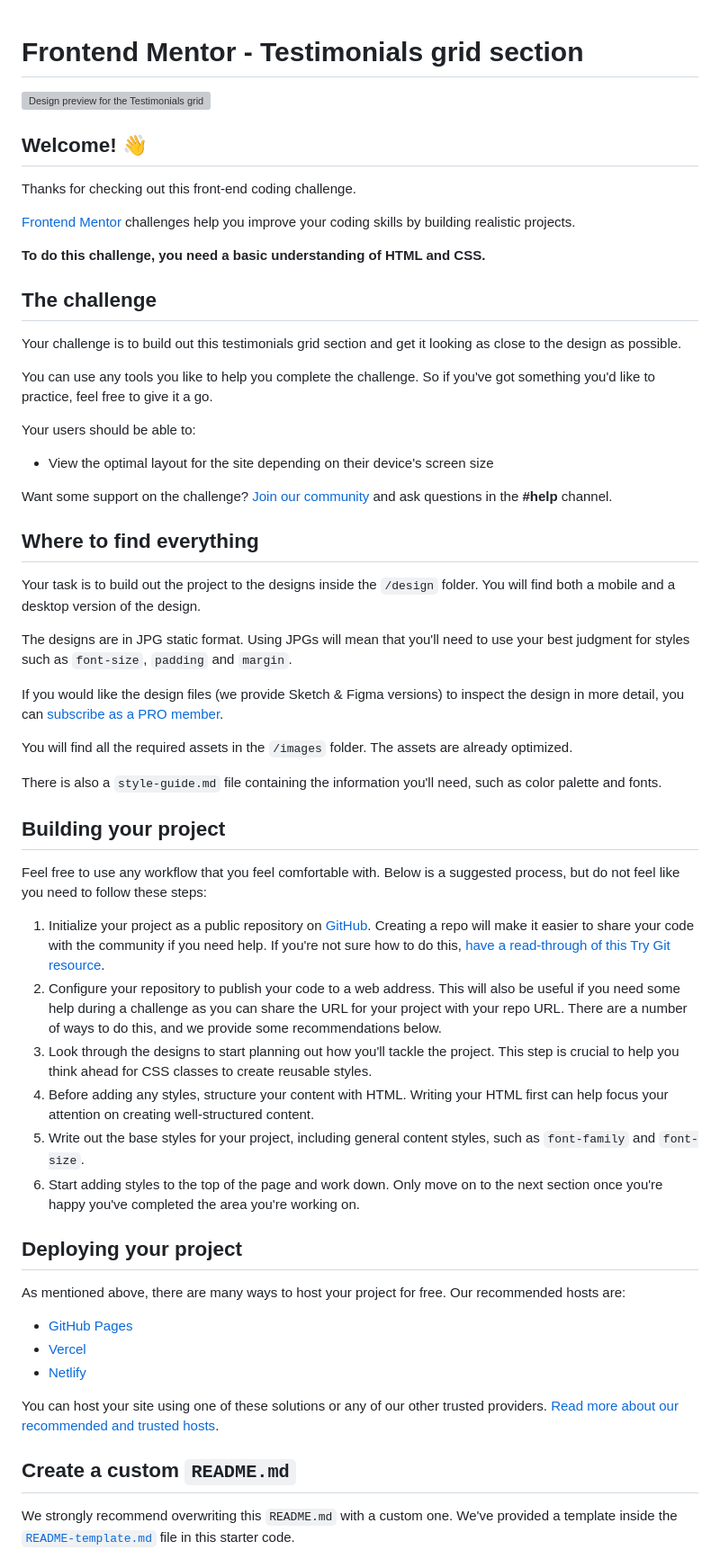
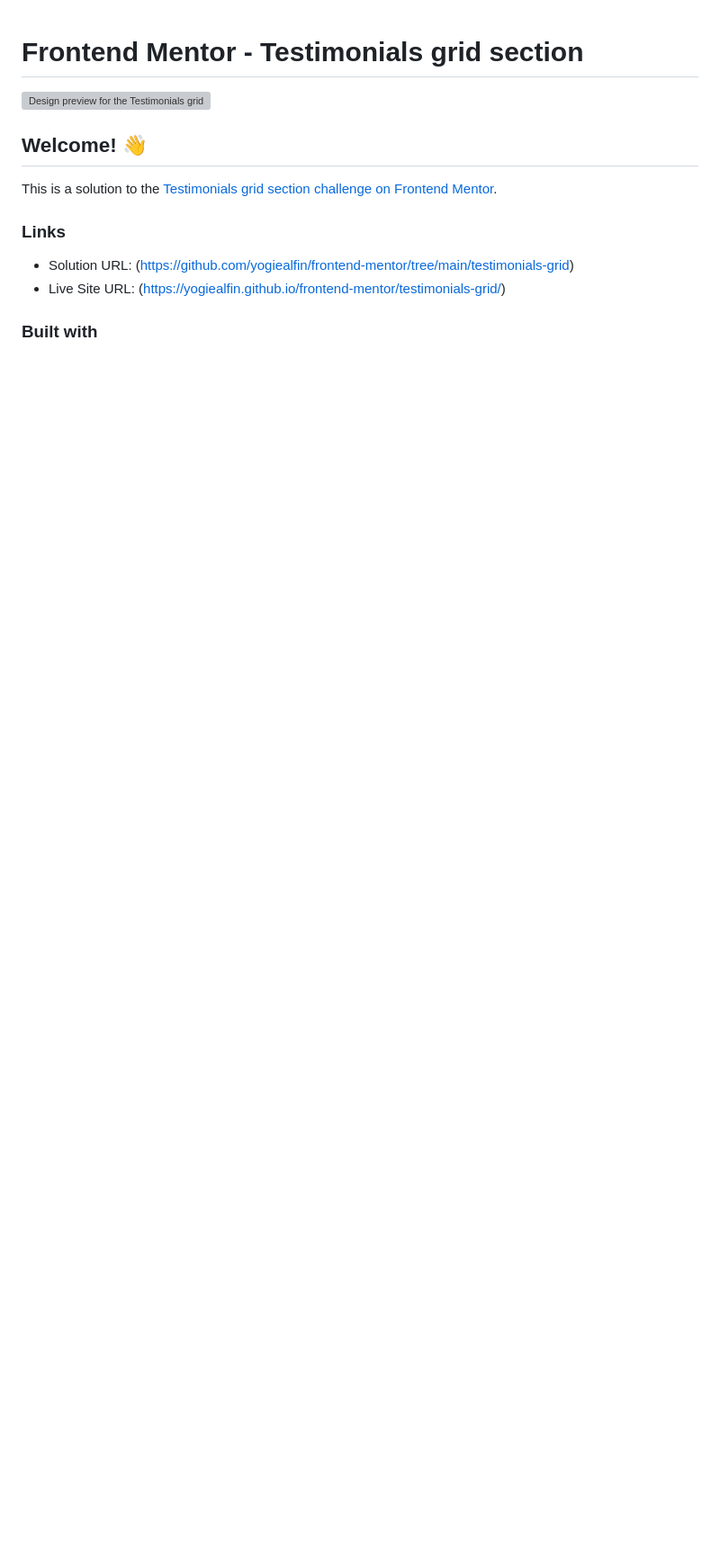
Before and after one commit to yogiealfin/frontend-mentor, a Markdown page: testimonials-grid/README.md, the part around the change printed below. Shown: that part at 90% size. GitHub-like rendering; blank space fills up the shorter version; grey boxes are pictures that could not be loaded.

```diff
--- a/testimonials-grid/README.md
+++ b/testimonials-grid/README.md
@@ -4,58 +4,12 @@
 
 ## Welcome! 👋
 
-Thanks for checking out this front-end coding challenge.
+This is a solution to the [Testimonials grid section challenge on Frontend Mentor](https://www.frontendmentor.io/challenges/testimonials-grid-section-Nnw6J7Un7).
 
-[Frontend Mentor](https://www.frontendmentor.io) challenges help you improve your coding skills by building realistic projects.
+### Links
 
-**To do this challenge, you need a basic understanding of HTML and CSS.**
+- Solution URL: (https://github.com/yogiealfin/frontend-mentor/tree/main/testimonials-grid)
+- Live Site URL: (https://yogiealfin.github.io/frontend-mentor/testimonials-grid/)
 
-## The challenge
+### Built with
 
-Your challenge is to build out this testimonials grid section and get it looking as close to the design as possible.
-
-You can use any tools you like to help you complete the challenge. So if you've got something you'd like to practice, feel free to give it a go.
-
-Your users should be able to:
-
-- View the optimal layout for the site depending on their device's screen size
-
-Want some support on the challenge? [Join our community](https://www.frontendmentor.io/community) and ask questions in the **#help** channel.
-
-## Where to find everything
-
-Your task is to build out the project to the designs inside the `/design` folder. You will find both a mobile and a desktop version of the design.
-
-The designs are in JPG static format. Using JPGs will mean that you'll need to use your best judgment for styles such as `font-size`, `padding` and `margin`.
-
-If you would like the design files (we provide Sketch & Figma versions) to inspect the design in more detail, you can [subscribe as a PRO member](https://www.frontendmentor.io/pro).
-
-You will find all the required assets in the `/images` folder. The assets are already optimized.
-
-There is also a `style-guide.md` file containing the information you'll need, such as color palette and fonts.
-
-## Building your project
-
-Feel free to use any workflow that you feel comfortable with. Below is a suggested process, but do not feel like you need to follow these steps:
-
-1. Initialize your project as a public repository on [GitHub](https://github.com/). Creating a repo will make it easier to share your code with the community if you need help. If you're not sure how to do this, [have a read-through of this Try Git resource](https://try.github.io/).
-2. Configure your repository to publish your code to a web address. This will also be useful if you need some help during a challenge as you can share the URL for your project with your repo URL. There are a number of ways to do this, and we provide some recommendations below.
-3. Look through the designs to start planning out how you'll tackle the project. This step is crucial to help you think ahead for CSS classes to create reusable styles.
-4. Before adding any styles, structure your content with HTML. Writing your HTML first can help focus your attention on creating well-structured content.
-5. Write out the base styles for your project, including general content styles, such as `font-family` and `font-size`.
-6. Start adding styles to the top of the page and work down. Only move on to the next section once you're happy you've completed the area you're working on.
-
-## Deploying your project
-
-As mentioned above, there are many ways to host your project for free. Our recommended hosts are:
-
-- [GitHub Pages](https://pages.github.com/)
-- [Vercel](https://vercel.com/)
-- [Netlify](https://www.netlify.com/)
-
-You can host your site using one of these solutions or any of our other trusted providers. [Read more about our recommended and trusted hosts](https://medium.com/frontend-mentor/frontend-mentor-trusted-hosting-providers-bf000dfebe).
-
-## Create a custom `README.md`
-
-We strongly recommend overwriting this `README.md` with a custom one. We've provided a template inside the [`README-template.md`](./README-template.md) file in this starter code.
-
```
Also changed, not shown: other parts of testimonials-grid/README.md (+5 -31 lines), testimonials-grid/README-template.md (+4 -2 lines), testimonials-grid/screenshot.png (added), 1 other file.
